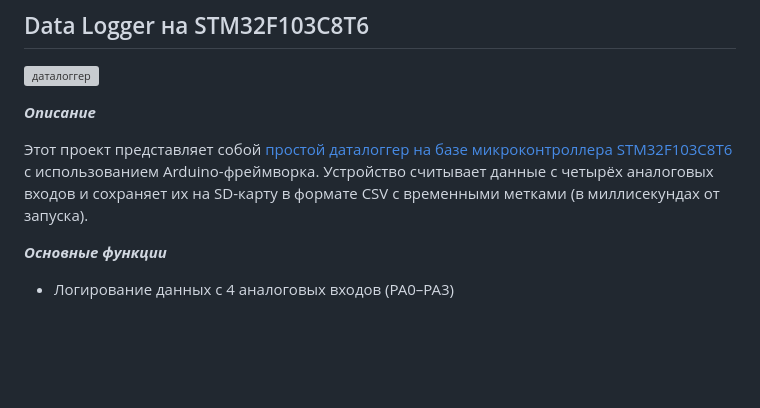
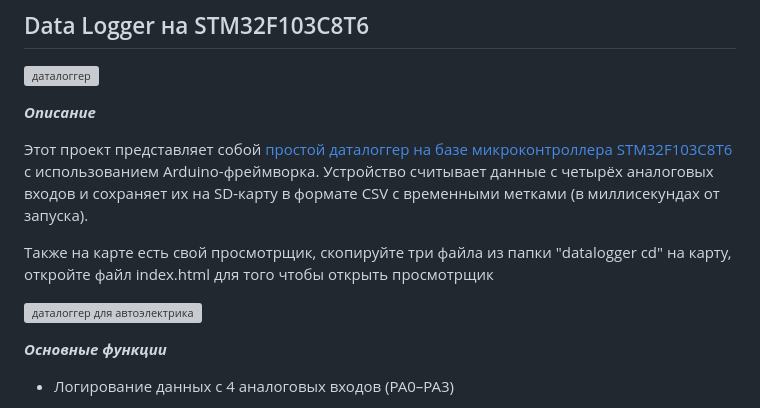
Before and after one commit to alex22-coder/STM32_arduino_datalogger, a Markdown page: README.md, the part around the change. Rendered like a GitHub page; blank space fills up the shorter version; grey boxes are pictures that could not be loaded.

Commit message:
изменён редми

```diff
--- a/README.md
+++ b/README.md
@@ -6,6 +6,10 @@
 
 Этот проект представляет собой [простой даталоггер на базе микроконтроллера STM32F103C8T6](https://ozon.ru/t/ZpFL5oP) с использованием Arduino-фреймворка.
 Устройство считывает данные с четырёх аналоговых входов и сохраняет их на SD-карту в формате CSV с временными метками (в миллисекундах от запуска).
+
+Также на карте есть свой просмотрщик, скопируйте три файла из папки "datalogger cd" на карту, откройте файл index.html для того чтобы открыть просмотрщик
+
+![даталоггер для автоэлектрика](http://aelectrik.ru/wp-content/uploads/2026/07/voltage.jpg)
 
 ***Основные функции***
 
```
